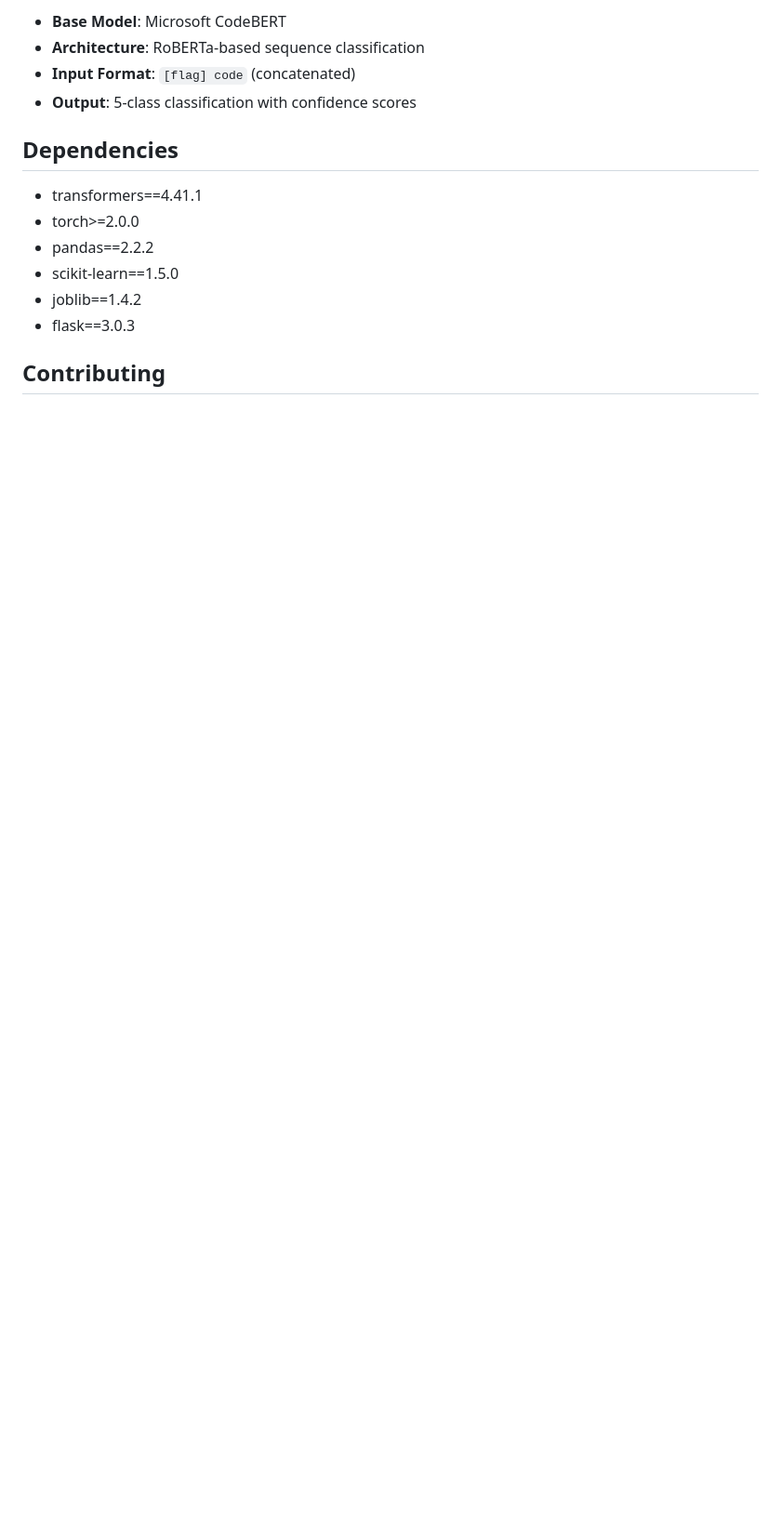
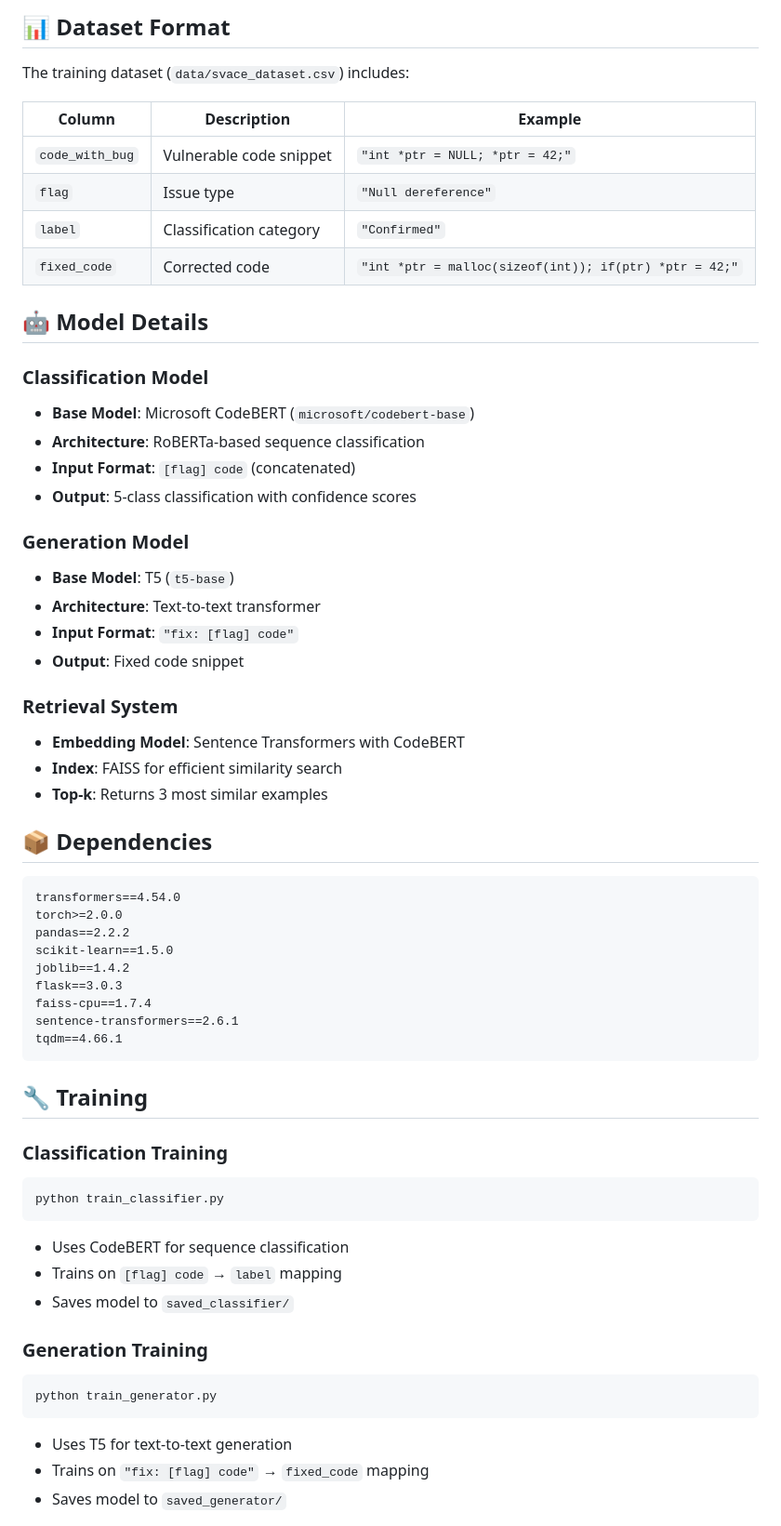
Before and after one commit to iamrinal/SVACE, a Markdown page: README.md, the part around the change printed below. Shown: that part at 93% size. GitHub-like rendering; blank space fills up the shorter version.

````diff
--- a/README.md
+++ b/README.md
@@ -93,16 +150,63 @@ code,flag,label
 
-- **Base Model**: Microsoft CodeBERT
+## 📊 Dataset Format
+
+The training dataset (`data/svace_dataset.csv`) includes:
+
+| Column | Description | Example |
+|--------|-------------|---------|
+| `code_with_bug` | Vulnerable code snippet | `"int *ptr = NULL; *ptr = 42;"` |
+| `flag` | Issue type | `"Null dereference"` |
+| `label` | Classification category | `"Confirmed"` |
+| `fixed_code` | Corrected code | `"int *ptr = malloc(sizeof(int)); if(ptr) *ptr = 42;"` |
+
+## 🤖 Model Details
+
+### **Classification Model**
+- **Base Model**: Microsoft CodeBERT (`microsoft/codebert-base`)
 - **Architecture**: RoBERTa-based sequence classification
 - **Input Format**: `[flag] code` (concatenated)
 - **Output**: 5-class classification with confidence scores
 
-## Dependencies
+### **Generation Model**
+- **Base Model**: T5 (`t5-base`)
+- **Architecture**: Text-to-text transformer
+- **Input Format**: `"fix: [flag] code"`
+- **Output**: Fixed code snippet
 
-- transformers==4.41.1
-- torch>=2.0.0
-- pandas==2.2.2
-- scikit-learn==1.5.0
-- joblib==1.4.2
-- flask==3.0.3
+### **Retrieval System**
+- **Embedding Model**: Sentence Transformers with CodeBERT
+- **Index**: FAISS for efficient similarity search
+- **Top-k**: Returns 3 most similar examples
 
-## Contributing
+## 📦 Dependencies
+
+```
+transformers==4.54.0
+torch>=2.0.0
+pandas==2.2.2
+scikit-learn==1.5.0
+joblib==1.4.2
+flask==3.0.3
+faiss-cpu==1.7.4
+sentence-transformers==2.6.1
+tqdm==4.66.1
+```
+
+## 🔧 Training
+
+### **Classification Training**
+```bash
+python train_classifier.py
+```
+- Uses CodeBERT for sequence classification
+- Trains on `[flag] code` → `label` mapping
+- Saves model to `saved_classifier/`
+
+### **Generation Training**
+```bash
+python train_generator.py
+```
+- Uses T5 for text-to-text generation
+- Trains on `"fix: [flag] code"` → `fixed_code` mapping
+- Saves model to `saved_generator/`
+
````
Also changed, not shown: other parts of README.md (+166 -63 lines).
